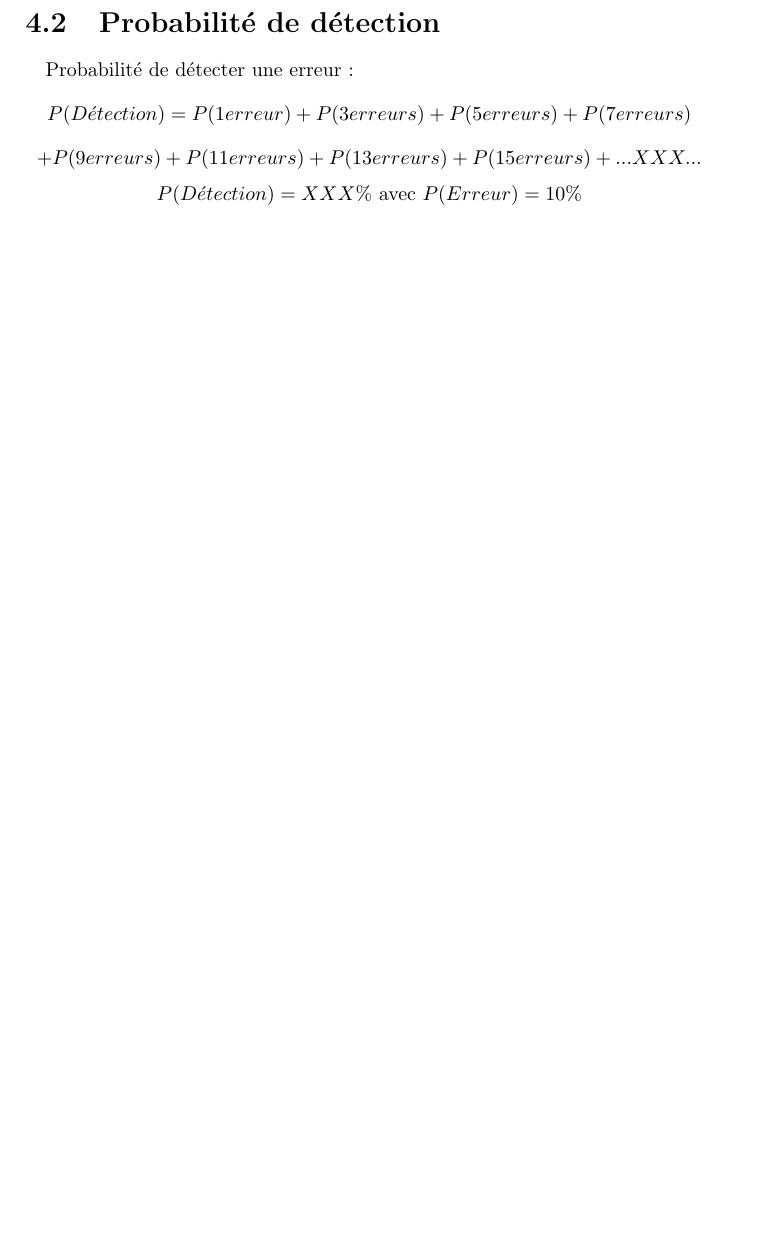
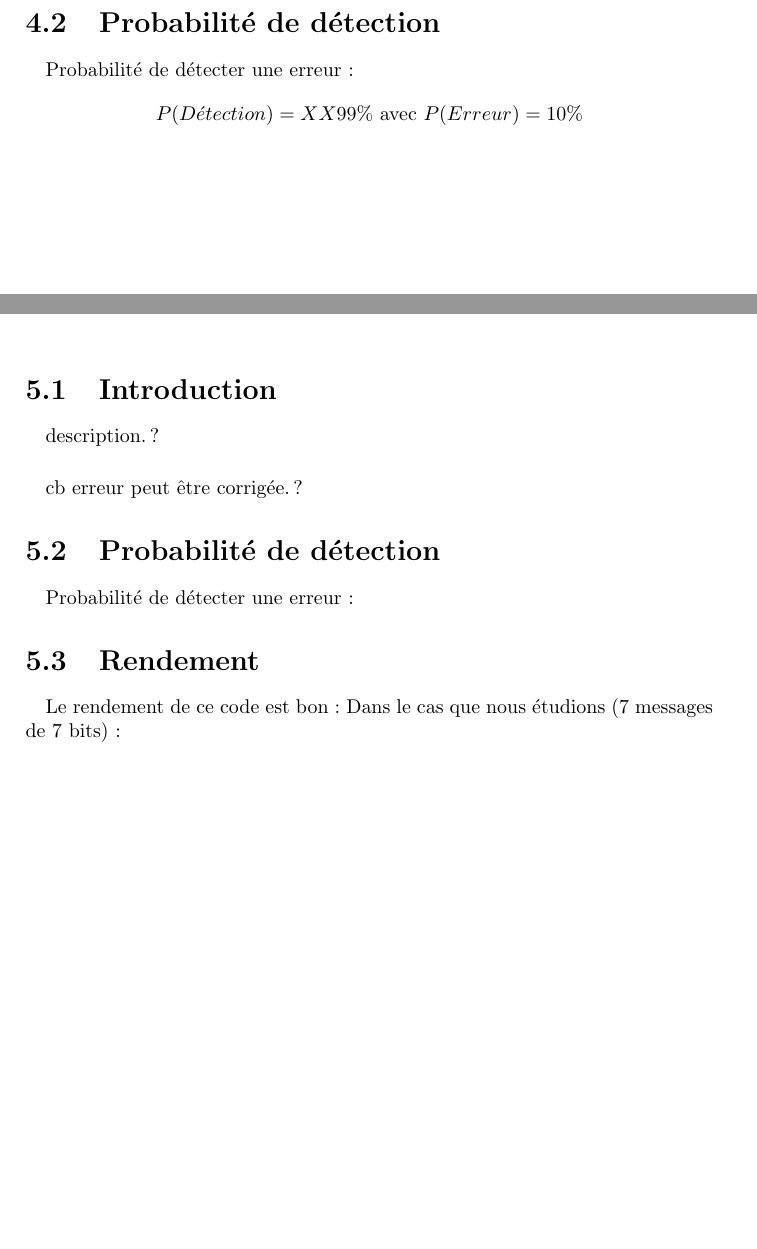
Before and after one commit to emeric254/Code-Correcteurs, a LaTeX document (rapport.tex, which reads CRC/CRC.tex, Hamming/Hamming.tex): part of page 8 of 11 before the commit and two parts of pages 7 and 9 of 10 after it, the two joined at a grey line, cut so that both start at the same text, the shorter picture padded with empty space. Compiled offline with pdfLaTeX.

Commit message:
modified:   CRC/CRC.tex 	modified:   Hamming/Hamming.tex 	modified:   LRC/LRC.tex 	modified:   Repetition/Repetition.tex 	modified:   VRC/VRC.tex

```diff
--- a/CRC/CRC.tex
+++ b/CRC/CRC.tex
@@ -25,9 +25,9 @@ degré du polynôme.
 
         \paragraph{}
 Probabilité de détecter une erreur :
-\[  P(D\acute{e}tection) = P(1 erreur) + P(3 erreurs) + P(5 erreurs) + P(7 erreurs) \]
-\[  + P(9 erreurs) + P(11 erreurs) + P(13 erreurs) + P(15 erreurs) + ...XXX... \]
-\[  P(D\acute{e}tection) =  XXX\% \text{ avec } P( Erreur ) = 10\% \]
+%\[  P(D\acute{e}tection) = P(1 erreur) + P(3 erreurs) + P(5 erreurs) + P(7 erreurs) \]
+%\[  + P(9 erreurs) + P(11 erreurs) + P(13 erreurs) + P(15 erreurs) + ...XXX... \]
+\[  P(D\acute{e}tection) =  XX99\% \text{ avec } P( Erreur ) = 10\% \]
 
 
     \section{Rendement}
--- a/Hamming/Hamming.tex
+++ b/Hamming/Hamming.tex
@@ -1,2 +1,27 @@
 
-    \chapter{Hamming}
+\chapter{Hamming}
+
+    \section{Introduction}
+
+        \paragraph{}
+description. ?
+        \paragraph{}
+cb erreur peut être corrigée. ?
+
+
+    \section{Probabilité de détection}
+
+        \paragraph{}
+Probabilité de détecter une erreur :
+%\[  P(D\acute{e}tection) = P(1 erreur) + P(3 erreurs) + P(5 erreurs) + P(7 erreurs) \]
+%\[  P(D\acute{e}tection) = {n\choose k}p^k(1-p)^{n-k} + {n\choose k} + {n\choose k} + {n\choose k} \]
+%\[  P(D\acute{e}tection) \approx 74\% \text{ avec } P( Erreur ) = 10\% \]
+
+
+    \section{Rendement}
+
+        \paragraph{}
+Le rendement de ce code est bon :
+%\[  Rendement = \frac{n*\text{Taille du message}}{(n+1)*(\text{Taille du message}+1)} \]
+Dans le cas que nous étudions (7 messages de 7 bits):
+%\[  Rendement = \frac{7*7}{(7+1)*(7+1)} \approx 76.6\% \]
```
Also changed, not shown: LRC/LRC.tex (+1 -6 lines), Repetition/Repetition.tex (+0 -5 lines), VRC/VRC.tex (+0 -5 lines), CRC/CRC.tex (2 more changed lines).
